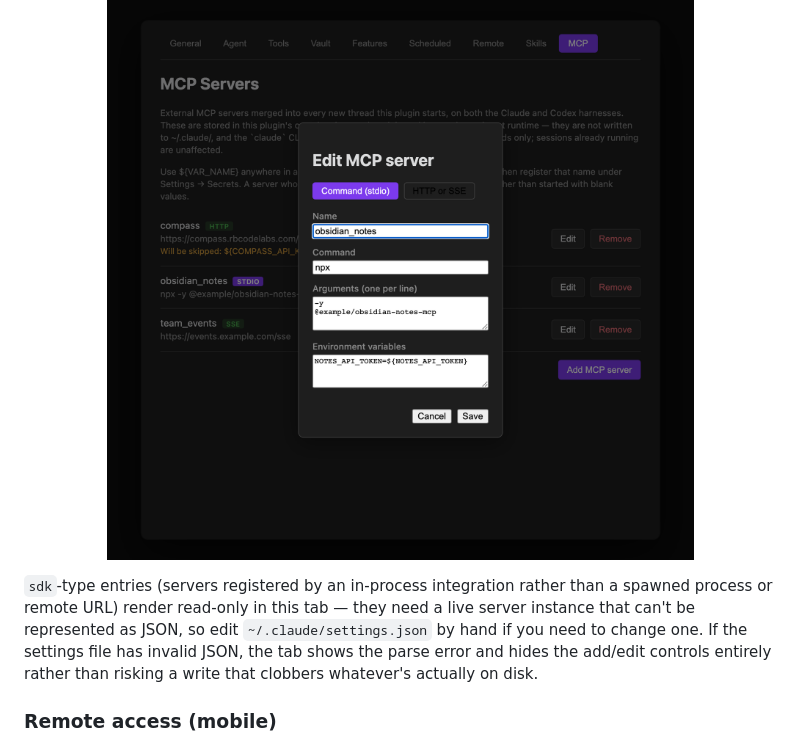
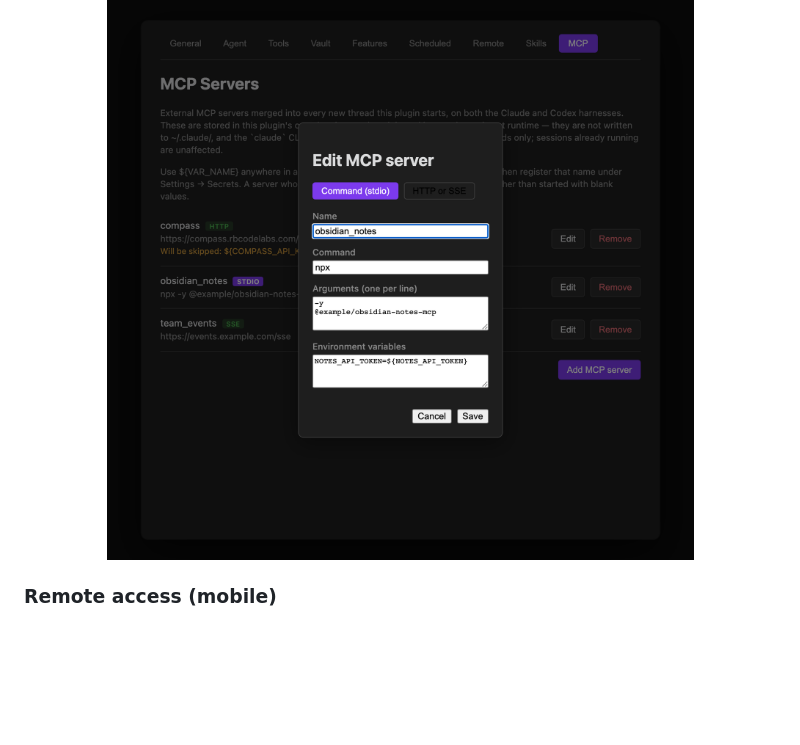
Before and after one commit to rbcodelabs/obsidian-claude-threads, a Markdown page: README.md, the part around the change. Rendered like a GitHub page; blank space fills up the shorter version.

Commit message:
docs: remove stale sdk-type MCP entry note
Superseded by #452 — the settings.json-backed sdk-type concept no longer
exists in mcpServerStore.ts/types.ts; the paragraph telling users to hand-edit
~/.claude/settings.json for it was left behind.

```diff
--- a/README.md
+++ b/README.md
@@ -410,8 +410,6 @@ A server whose `${VAR_NAME}` placeholders cannot be resolved is **skipped rather
   <img src="docs/screenshot-mcp-edit-server.png" width="800" alt="Add/edit MCP server form: a type toggle between Command (stdio) and HTTP or SSE, with Name, Command, Arguments, and Environment variables fields, the env field showing a ${NOTES_API_TOKEN} placeholder" />
 </p>
 
-`sdk`-type entries (servers registered by an in-process integration rather than a spawned process or remote URL) render read-only in this tab — they need a live server instance that can't be represented as JSON, so edit `~/.claude/settings.json` by hand if you need to change one. If the settings file has invalid JSON, the tab shows the parse error and hides the add/edit controls entirely rather than risking a write that clobbers whatever's actually on disk.
-
 ### Remote access (mobile)
 
 Claude Threads can mirror your desktop sessions to Obsidian Mobile in real time. Your phone becomes a thin client: you can read the conversation as it streams, send messages, approve permission requests, answer AskUserQuestion prompts, and switch between threads — all over a secure WebSocket relay. The desktop does all the actual Claude work; mobile just shows the state.
```
